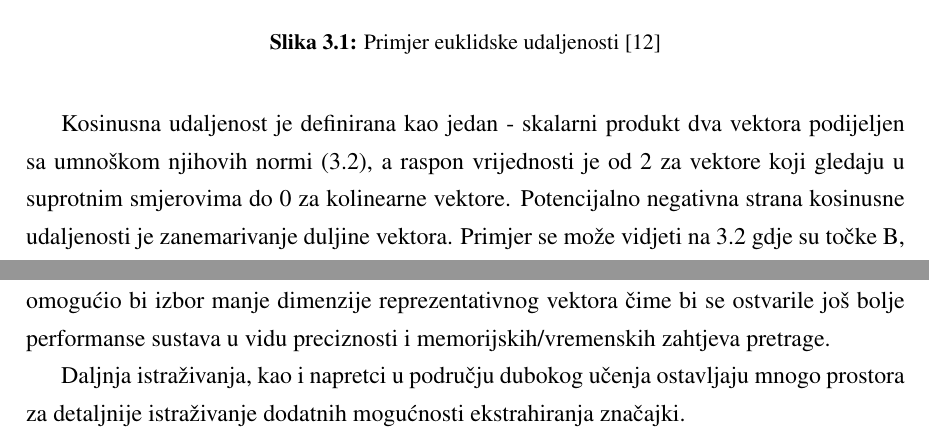
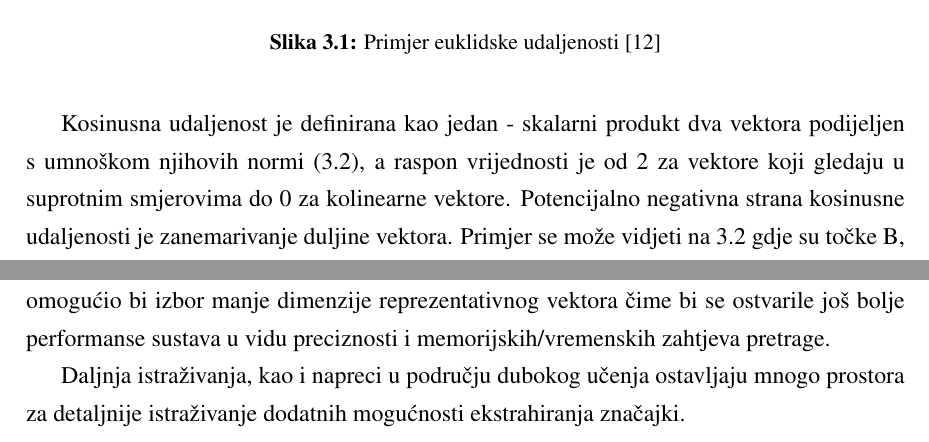
Before and after one commit to Mungosin/Rektorova, a LaTeX thesis (tex/rektor.tex): two parts of pages 18 and 28 of 32, joined at a grey line, cut so that both start at the same text. Compiled offline with pdfLaTeX.

Commit message:
fixed a few grammar mistakes

```diff
--- a/tex/rektor.tex
+++ b/tex/rektor.tex
@@ -293,7 +293,7 @@ EuclideanDistance(x,y) = \sqrt{\sum_{i=1}^n (x_i-y_i)^2}
 	\end{center}
 \end{figure}
 
-Kosinusna udaljenost je definirana kao jedan - skalarni produkt dva vektora podijeljen sa umnoškom njihovih normi (\ref{eq:kosinusna_udaljenost}), a raspon vrijednosti je od 2 za vektore koji gledaju u suprotnim smjerovima do 0 za kolinearne vektore. Potencijalno negativna strana kosinusne udaljenosti je zanemarivanje duljine vektora. Primjer se može vidjeti na \ref{fg:kosinusna_udaljenost} gdje su točke B, C i D jednako udaljene od točke A jer zatvaraju jednak kut, no kada bi se promatrala njihova euklidska udaljenost dobili bi različite rezultate.
+Kosinusna udaljenost je definirana kao jedan - skalarni produkt dva vektora podijeljen s umnoškom njihovih normi (\ref{eq:kosinusna_udaljenost}), a raspon vrijednosti je od 2 za vektore koji gledaju u suprotnim smjerovima do 0 za kolinearne vektore. Potencijalno negativna strana kosinusne udaljenosti je zanemarivanje duljine vektora. Primjer se može vidjeti na \ref{fg:kosinusna_udaljenost} gdje su točke B, C i D jednako udaljene od točke A jer zatvaraju jednak kut, no kada bi se promatrala njihova euklidska udaljenost dobili bi različite rezultate.
 
 \begin{equation}
 \label{eq:kosinusna_udaljenost}
@@ -445,7 +445,7 @@ Rezultati su pokazali da je korištenjem dubokih modela moguće značajno reduci
 
 Budući da je u okviru ovog istraživanja korišten veliki i raznoliki skup podataka, kao i duboki modeli koji su trenirani na skupu podataka s drugačijom distribucijom od onoga na kojem je testiran to ostavlja prostor za dodatne eksperimente i naši rezultati određuju donju granicu performansi sustava. Razumno je pretpostaviti da bi se dodatna poboljšanja postigla kada bi se duboki model korišten za redukciju istrenirao na skupu podataka s istom distribucijom kao podaci koji će se koristiti u sustavu preporuke. Tako istrenirani model omogućio bi izbor manje dimenzije reprezentativnog vektora čime bi se ostvarile još bolje performanse sustava u vidu preciznosti i memorijskih/vremenskih zahtjeva pretrage.
 
-Daljnja istraživanja, kao i napretci u području dubokog učenja ostavljaju mnogo prostora za detaljnije istraživanje dodatnih mogućnosti ekstrahiranja značajki.
+Daljnja istraživanja, kao i napreci u području dubokog učenja ostavljaju mnogo prostora za detaljnije istraživanje dodatnih mogućnosti ekstrahiranja značajki.
 
 %%%%%%%%%%%%%%%%%%%%%%%%%%%%%%%%%%%%%%%%%%%%%%%%%%%%%%%%%%%%%%%%%%%%%%%%%%%%%%%%%%%%%%%
 %% CHAPTER
```
Also changed, not shown: tex/references.bib (+1 -1 lines), tex/rektor.tex (2 more changed lines).
